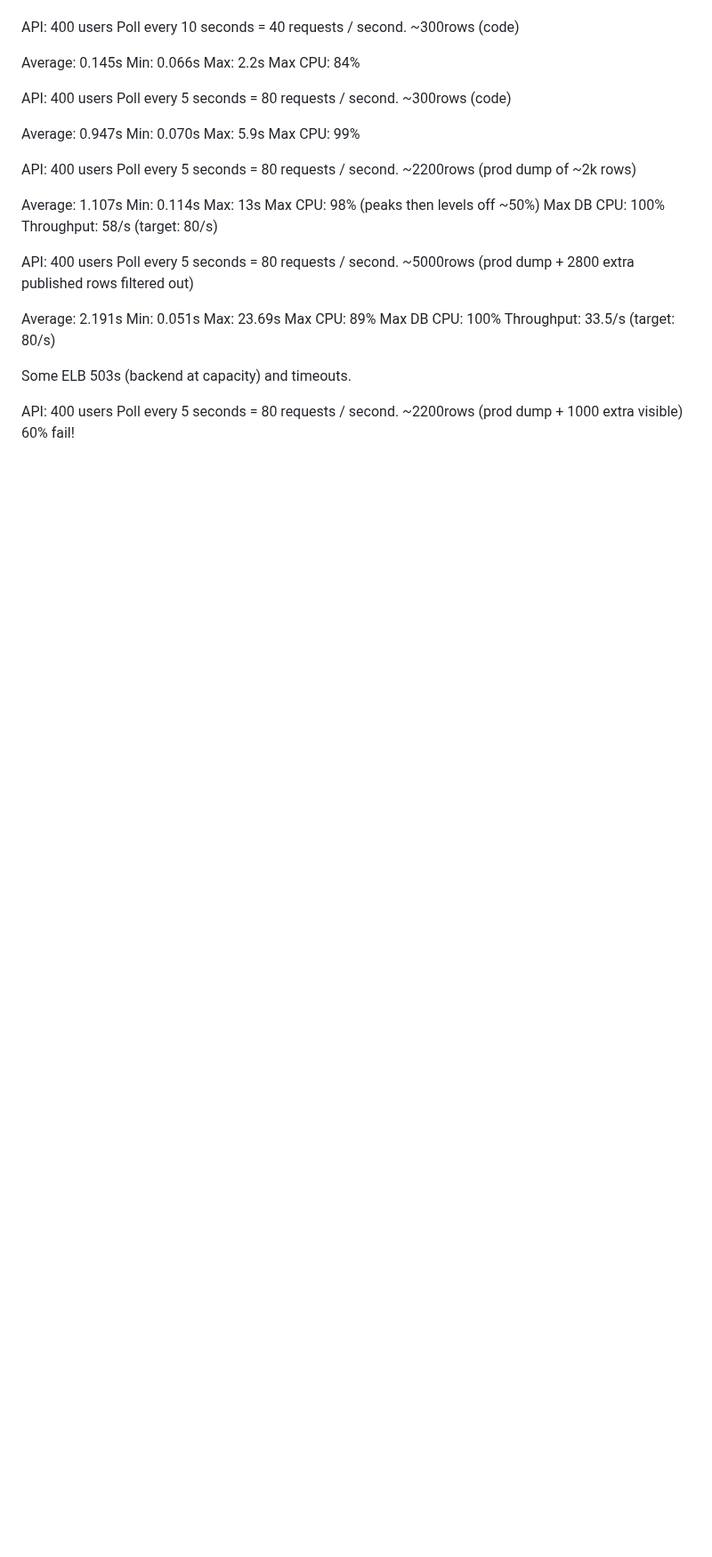
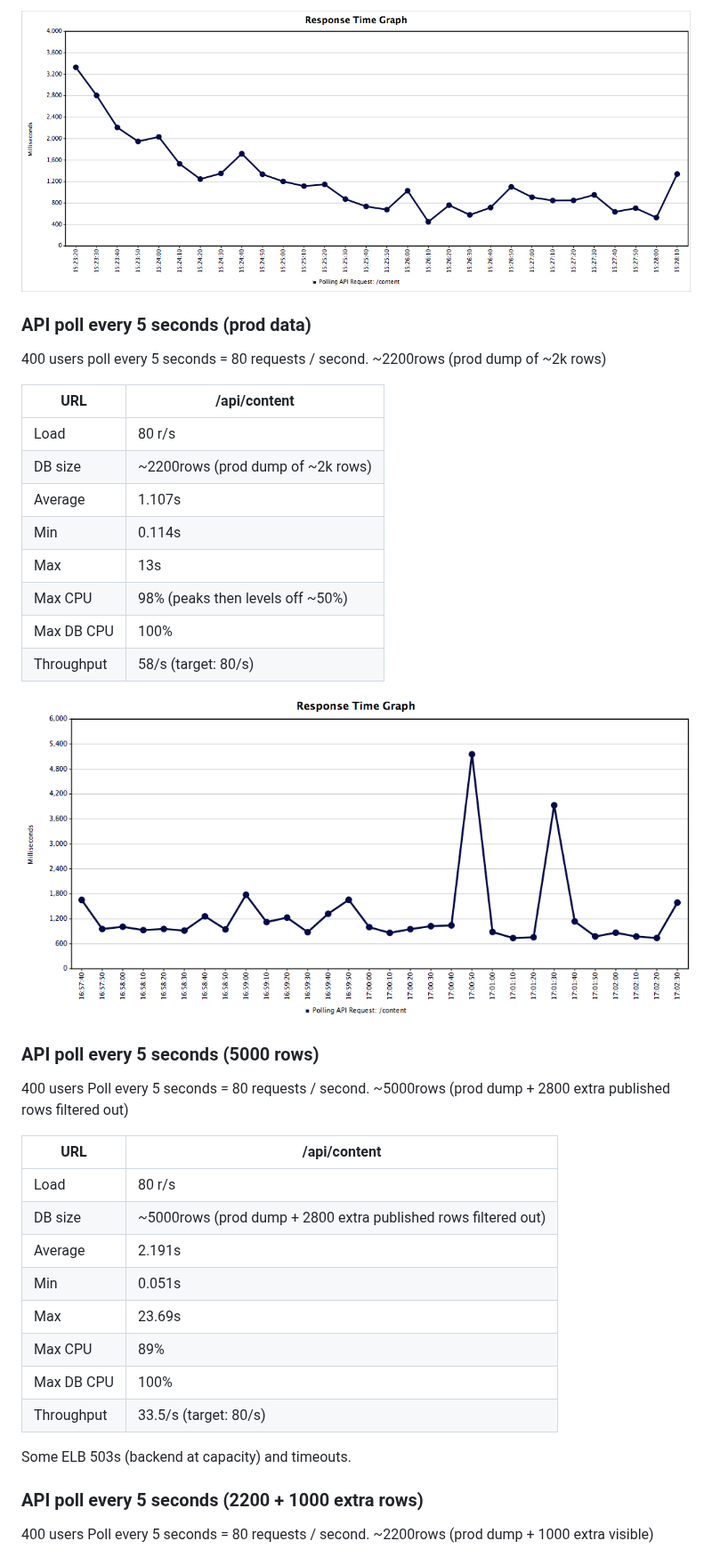
Before and after one commit to guardian/workflow-frontend, a Markdown page: test-load/results-2014-11.md, the part around one of its changes. Shown at 89% size. Rendered like a GitHub page; pictures changed too: test-load/images/2014-11-test-api-80ps-2k-rows.png (added), test-load/images/2014-11-test-api-80ps.png (added); blank space fills up the shorter version.

Commit message:
Updated results from Nov 2014

```diff
--- a/test-load/results-2014-11.md
+++ b/test-load/results-2014-11.md
@@ -72,43 +106,39 @@ CPU: 57%
+![Results graph](images/2014-11-test-api-80ps.png)
+
+### API poll every 5 seconds (prod data)
+400 users poll every 5 seconds = 80 requests / second. ~2200rows (prod dump of ~2k rows)
+
+URL | /api/content
+--- | ---
+Load | 80 r/s
+DB size | ~2200rows (prod dump of ~2k rows)
+Average | 1.107s
+Min | 0.114s
+Max | 13s
+Max CPU | 98% (peaks then levels off ~50%)
+Max DB CPU | 100%
+Throughput | 58/s (target: 80/s)
+
+![Results graph](images/2014-11-test-api-80ps-2k-rows.png)
 
 
-API: 400 users Poll every 10 seconds = 40 requests / second. ~300rows (code)
+### API poll every 5 seconds (5000 rows)
+400 users Poll every 5 seconds = 80 requests / second. ~5000rows (prod dump + 2800 extra published rows filtered out)
 
-Average: 0.145s
-Min: 0.066s
-Max: 2.2s
-Max CPU: 84%
-
-
-API: 400 users Poll every 5 seconds = 80 requests / second. ~300rows (code)
-
-Average: 0.947s
-Min: 0.070s
-Max: 5.9s
-Max CPU: 99%
-
-
-API: 400 users Poll every 5 seconds = 80 requests / second. ~2200rows (prod dump of ~2k rows)
-
-Average: 1.107s
-Min: 0.114s
-Max: 13s
-Max CPU: 98% (peaks then levels off ~50%)
-Max DB CPU: 100%
-Throughput: 58/s (target: 80/s)
-
-
-API: 400 users Poll every 5 seconds = 80 requests / second. ~5000rows (prod dump + 2800 extra published rows filtered out)
-
-Average: 2.191s
-Min: 0.051s
-Max: 23.69s
-Max CPU: 89%
-Max DB CPU: 100%
-Throughput: 33.5/s (target: 80/s)
+URL | /api/content
+--- | ---
+Load | 80 r/s
+DB size | ~5000rows (prod dump + 2800 extra published rows filtered out)
+Average | 2.191s
+Min | 0.051s
+Max | 23.69s
+Max CPU | 89%
+Max DB CPU | 100%
+Throughput | 33.5/s (target: 80/s)
 
 Some ELB 503s (backend at capacity) and timeouts.
 
 
-API: 400 users Poll every 5 seconds = 80 requests / second. ~2200rows (prod dump + 1000 extra visible)
-60% fail!
+### API poll every 5 seconds (2200 + 1000 extra rows)
+400 users Poll every 5 seconds = 80 requests / second. ~2200rows (prod dump + 1000 extra visible)
 
```
Also changed, not shown: other parts of test-load/results-2014-11.md (+83 -28 lines), test-load/images/2014-11-test-api-40ps.png (added), test-load/images/2014-11-test-api-80ps-1k-rows.png (added).
